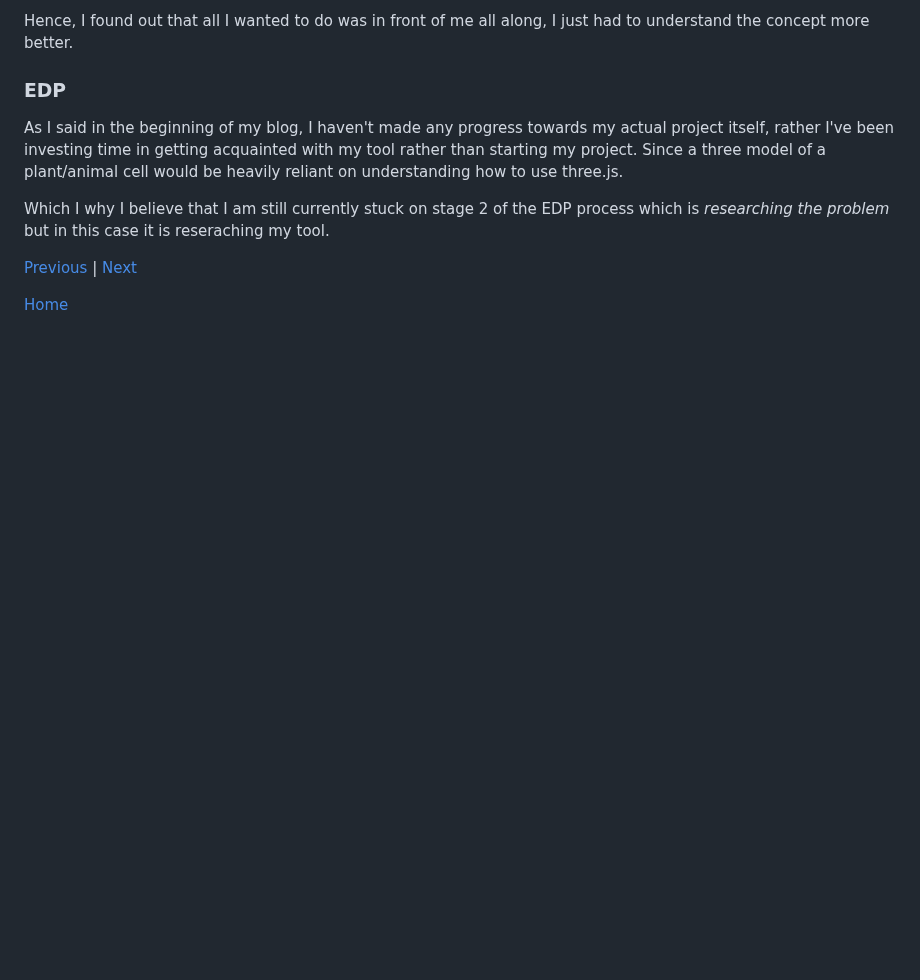
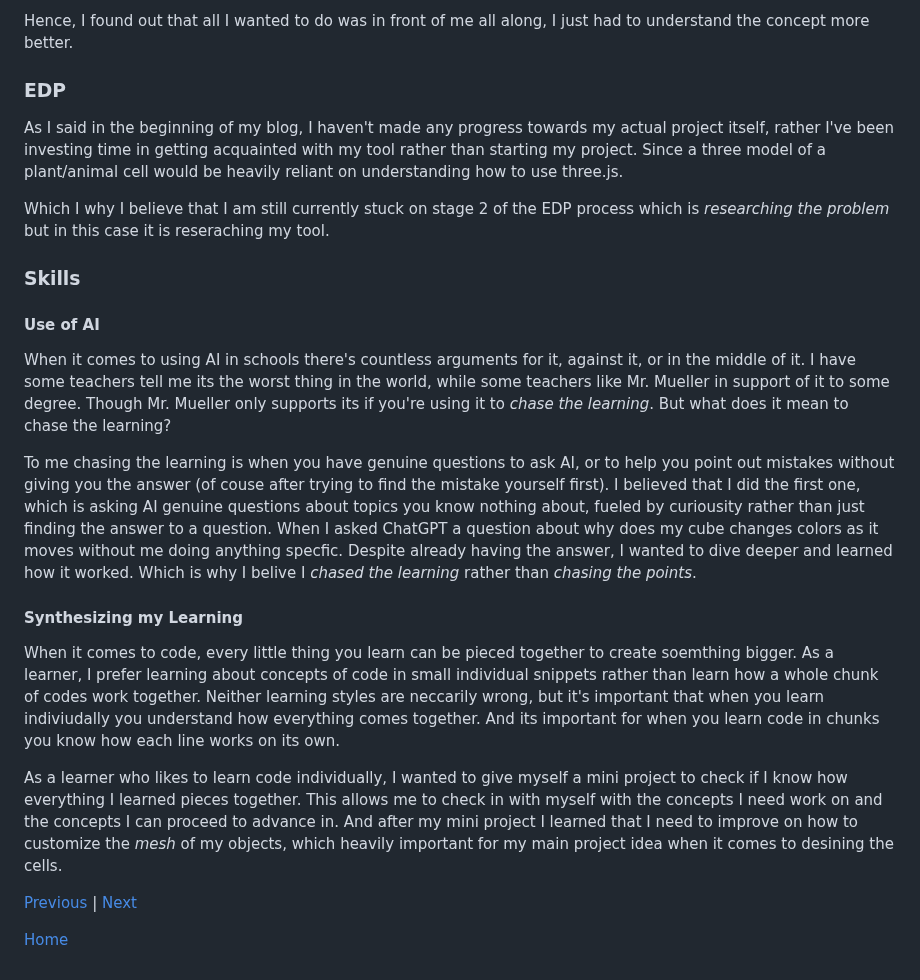
Before and after one commit to jehans8543/sep11-freedom-project, a Markdown page: blog/entry03.md, the part around the change. GitHub-like rendering; blank space fills up the shorter version.

Commit message:
Expand blog entry with new skills sections
Added sections on AI usage and synthesizing learning in blog entry.

```diff
--- a/blog/entry03.md
+++ b/blog/entry03.md
@@ -83,10 +83,17 @@ As I said in the beginning of my blog, I haven't made any progress towards my ac
 
 Which I why I believe that I am still currently stuck on stage 2 of the EDP process which is _researching the problem_ but in this case it is reseraching my tool.
 
+### Skills
 
+#### Use of AI
+When it comes to using AI in schools there's countless arguments for it, against it, or in the middle of it. I have some teachers tell me its the worst thing in the world, while some teachers like Mr. Mueller in support of it to some degree. Though Mr. Mueller only supports its if you're using it to _chase the learning_. But what does it mean to chase the learning?
 
+To me chasing the learning is when you have genuine questions to ask AI, or to help you point out mistakes without giving you the answer (of couse after trying to find the mistake yourself first). I believed that I did the first one, which is asking AI genuine questions about topics you know nothing about, fueled by curiousity rather than just finding the answer to a question. When I asked ChatGPT a question about why does my cube changes colors as it moves without me doing anything specfic. Despite already having the answer, I wanted to dive deeper and learned how it worked. Which is why I belive I _chased the learning_ rather than _chasing the points_.
 
+#### Synthesizing my Learning
+When it comes to code, every little thing you learn can be pieced together to create soemthing bigger. As a learner, I prefer learning about concepts of code in small individual snippets rather than learn how a whole chunk of codes work together. Neither learning styles are neccarily wrong, but it's important that when you learn indiviudally you understand how everything comes together. And its important for when you learn code in chunks you know how each line works on its own.
 
+As a learner who likes to learn code individually, I wanted to give myself a mini project to check if I know how everything I learned pieces together. This allows me to check in with myself with the concepts I need work on and the concepts I can proceed to advance in. And after my mini project I learned that I need to improve on how to customize the _mesh_ of my objects, which heavily important for my main project idea when it comes to desining the cells.
 
 [Previous](entry02.md) | [Next](entry04.md)
 
```
